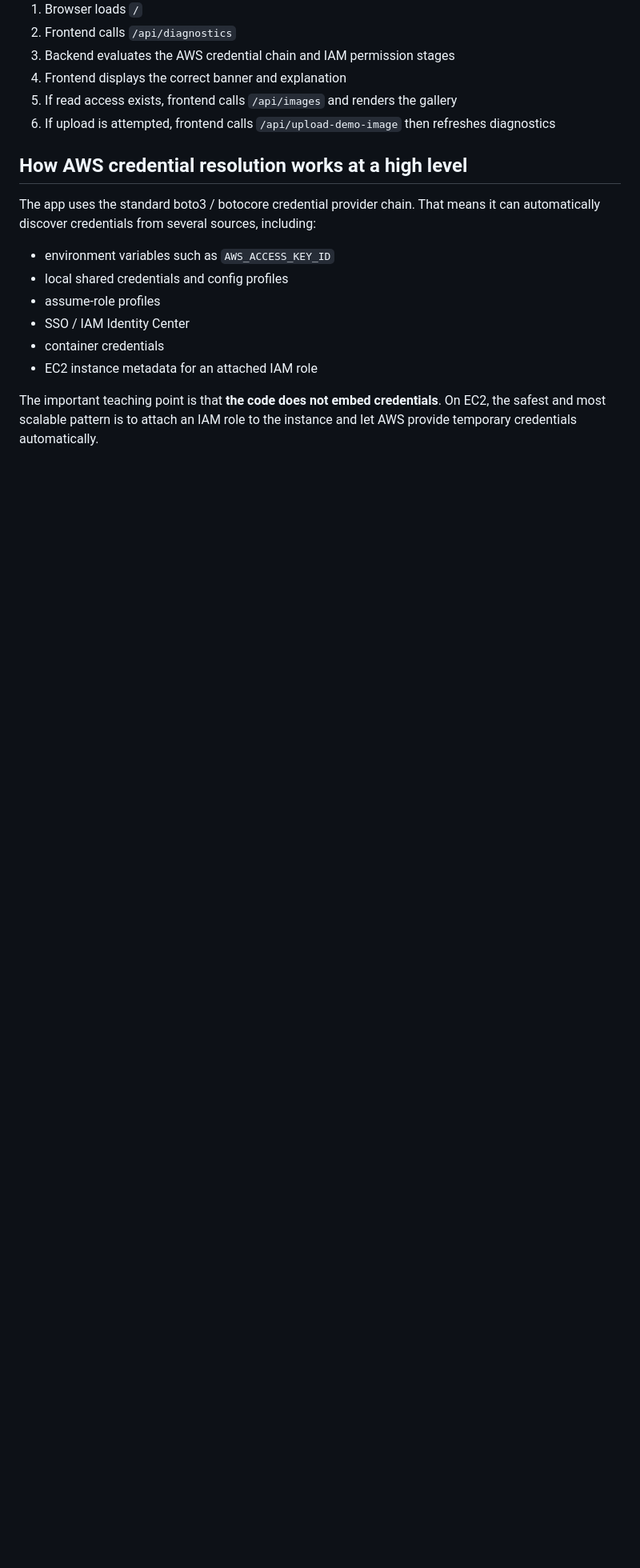
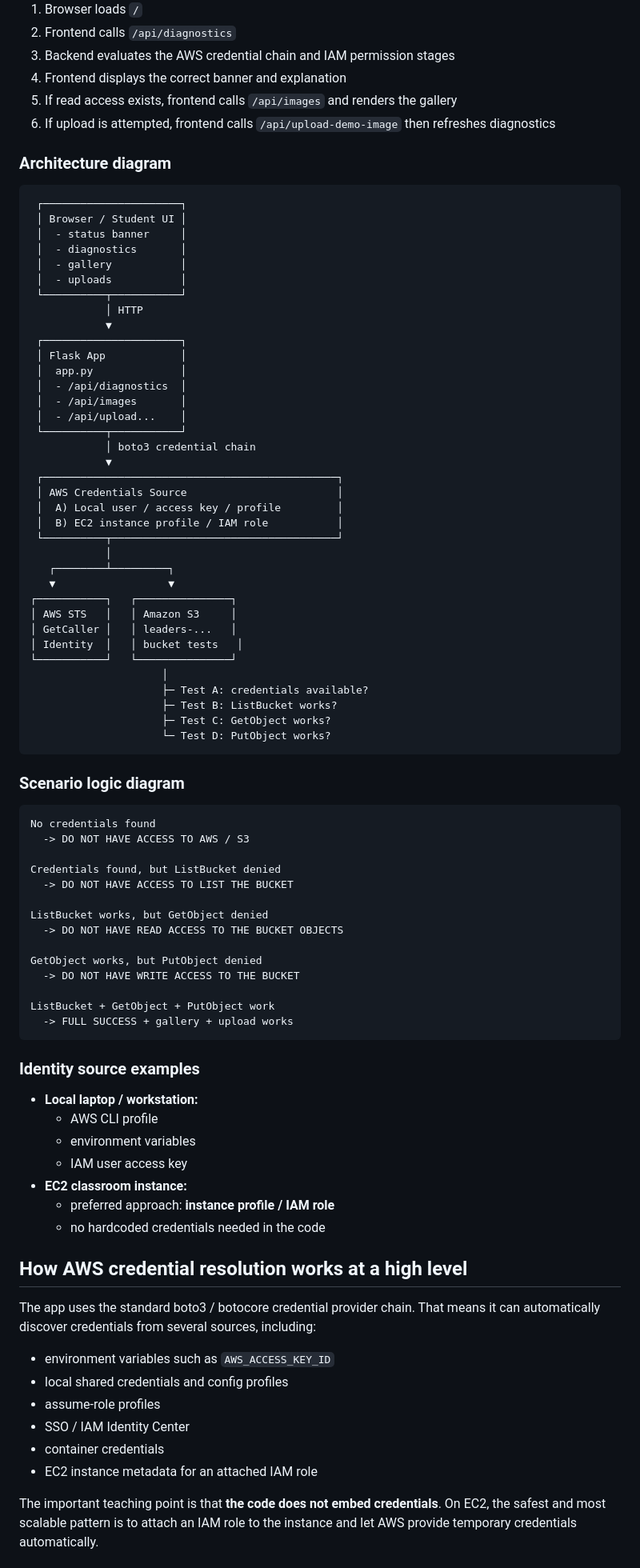
Before and after one commit to jodouma/ec2-iam-s3-lab, a Markdown page: README.md, the part around one of its changes. Shown at 80% size. GitHub-like rendering; blank space fills up the shorter version.

Commit message:
Refine README setup and architecture docs

````diff
--- a/README.md
+++ b/README.md
@@ -32,6 +32,76 @@ Request flow:
 4. Frontend displays the correct banner and explanation
 5. If read access exists, frontend calls `/api/images` and renders the gallery
 6. If upload is attempted, frontend calls `/api/upload-demo-image` then refreshes diagnostics
+
+### Architecture diagram
+
+```text
+ ┌──────────────────────┐
+ │ Browser / Student UI │
+ │  - status banner     │
+ │  - diagnostics       │
+ │  - gallery           │
+ │  - uploads           │
+ └──────────┬───────────┘
+            │ HTTP
+            ▼
+ ┌──────────────────────┐
+ │ Flask App            │
+ │  app.py              │
+ │  - /api/diagnostics  │
+ │  - /api/images       │
+ │  - /api/upload...    │
+ └──────────┬───────────┘
+            │ boto3 credential chain
+            ▼
+ ┌───────────────────────────────────────────────┐
+ │ AWS Credentials Source                        │
+ │  A) Local user / access key / profile         │
+ │  B) EC2 instance profile / IAM role           │
+ └──────────┬────────────────────────────────────┘
+            │
+   ┌────────┴─────────┐
+   ▼                  ▼
+┌───────────┐   ┌───────────────┐
+│ AWS STS   │   │ Amazon S3     │
+│ GetCaller │   │ leaders-...   │
+│ Identity  │   │ bucket tests   │
+└───────────┘   └───────────────┘
+                     │
+                     ├─ Test A: credentials available?
+                     ├─ Test B: ListBucket works?
+                     ├─ Test C: GetObject works?
+                     └─ Test D: PutObject works?
+```
+
+### Scenario logic diagram
+
+```text
+No credentials found
+  -> DO NOT HAVE ACCESS TO AWS / S3
+
+Credentials found, but ListBucket denied
+  -> DO NOT HAVE ACCESS TO LIST THE BUCKET
+
+ListBucket works, but GetObject denied
+  -> DO NOT HAVE READ ACCESS TO THE BUCKET OBJECTS
+
+GetObject works, but PutObject denied
+  -> DO NOT HAVE WRITE ACCESS TO THE BUCKET
+
+ListBucket + GetObject + PutObject work
+  -> FULL SUCCESS + gallery + upload works
+```
+
+### Identity source examples
+
+- **Local laptop / workstation:**
+  - AWS CLI profile
+  - environment variables
+  - IAM user access key
+- **EC2 classroom instance:**
+  - preferred approach: **instance profile / IAM role**
+  - no hardcoded credentials needed in the code
 
 ## How AWS credential resolution works at a high level
 
````
Also changed, not shown: other parts of README.md (+84 -21 lines).
